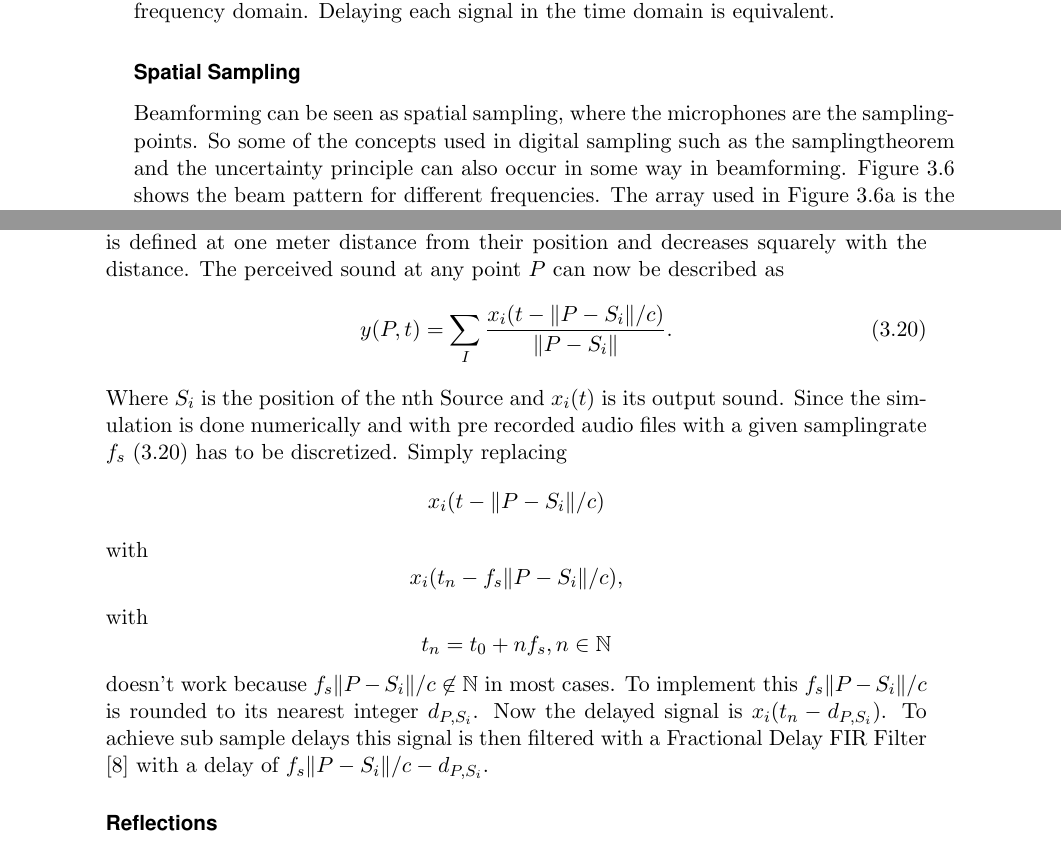
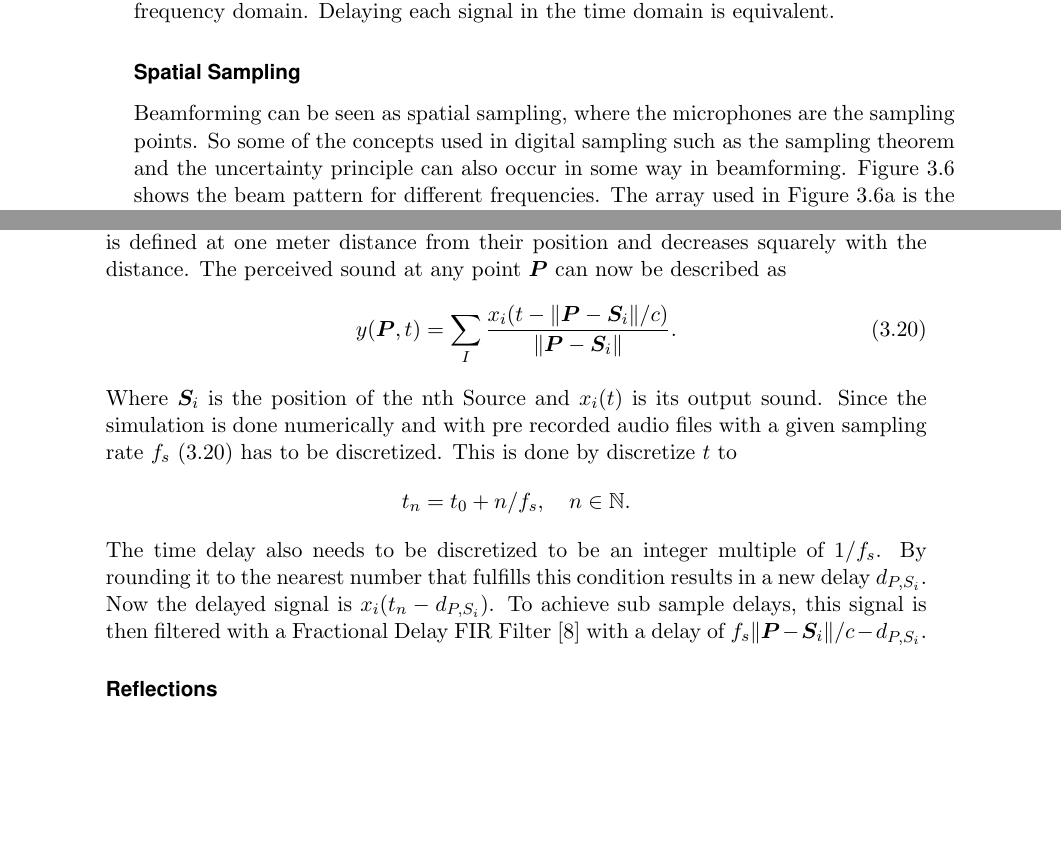
Before and after one commit to PA-OST-2023/heron-documentation, a LaTeX thesis (PA_Project_Heron.tex, which reads sections/3_source_localization.tex): two parts of pages 33 and 36 of 157, joined at a grey line, cut so that both start at the same text, the shorter picture padded with empty space. Compiled offline with pdfLaTeX.

Commit message:
corrections

```diff
--- a/sections/3_source_localization.tex
+++ b/sections/3_source_localization.tex
@@ -383,9 +383,9 @@ Delaying each signal in the time domain is equivalent.
 \subsubsection{Spatial Sampling}
 \label{sec:spatSam}
 Beamforming can be seen as spatial sampling, where the microphones
-are the samplingpoints.
+are the sampling points.
 So some of the concepts used in digital sampling such as
-the samplingtheorem and the uncertainty principle can also
+the sampling theorem and the uncertainty principle can also
 occur in some way in beamforming.
 Figure \ref{ssl:fig:f_deps} shows the beam pattern for different frequencies.
 The array used in Figure \ref{ssl:fig:f_dep0} is the same array
@@ -509,34 +509,29 @@ For sake of simplicity the sources were modeled as omnidirectional point-sources
 microphones are omnidirectional as well.
 The Sound Pressure Level of a source is defined at one meter distance from their position and decreases
 squarely with the distance.
-The perceived sound at any point $P$ can now be described as
+The perceived sound at any point $\bm{P}$ can now be described as
 \begin{equation}
 	\label[type]{ssl:eq:simcont}
-	y(P, t) = \sum_{I} \frac{x_i(t - \lVert P - S_i\rVert/c)}{\lVert P - S_i\rVert}.
+	y(\bm{P}, t) =
+	\sum_{I} \frac{
+		x_i(t - \lVert \bm{P} - \bm{S}_i\rVert/c)}
+		{\lVert \bm{P} - \bm{S}_i\rVert}.
 \end{equation}
-Where $S_i$ is the position of the nth Source and $x_i(t)$ is its output sound.
+Where $\bm{S}_i$ is the position of the nth Source and $x_i(t)$ is its output sound.
 Since the simulation is done numerically and with pre recorded audio files with a given
-samplingrate $f_s$ \eqref{ssl:eq:simcont} has to be discretized.
-Simply replacing
+sampling rate $f_s$ \eqref{ssl:eq:simcont} has to be discretized.
+This is done by discretize $t$ to
 \begin{equation*}
-	x_i(t - \lVert P - S_i\rVert/c)
+	t_n = t_0 + n/f_s, \quad n \in \mathbb{N}.
 \end{equation*}
-with
-\begin{equation*}
-	x_i(t_n - f_s \lVert P - S_i\rVert/c),
-\end{equation*}
-with
-\begin{equation*}
-	t_n = t_0 + n f_s, n \in \mathbb{N}
-\end{equation*}
-doesn't work because
-$f_s \lVert P - S_i\rVert/c \not \in \mathbb{N}$ in most cases.
-To implement this $f_s \lVert P - S_i\rVert/c$ is rounded to
-its nearest integer $d_{P,S_i}$.
+The time delay also needs to be discretized to
+be an integer multiple of $1/f_s$.
+By rounding it to the nearest number that fulfills this
+condition results in a new delay $d_{P,S_i}$.
 Now the delayed signal is $x_i(t_n - d_{P,S_i})$.
-To achieve sub sample delays this signal is then filtered
+To achieve sub sample delays, this signal is then filtered
 with a Fractional Delay FIR Filter \cite{FracFil} with a delay of
-$f_s \lVert P - S_i\rVert/c - d_{P,S_i}$.
+$f_s \lVert \bm{P} - \bm{S}_i\rVert/c - d_{P,S_i}$.
 
 \subsubsection{Reflections}
 The simulator also allows the reflective surfaces to be placed into the room.
```
Also changed, not shown: sections/5_array_evaluation.tex (+3 -3 lines), sections/6_design_final.tex (+14 -13 lines), sections/3_source_localization.tex (6 more changed lines).
